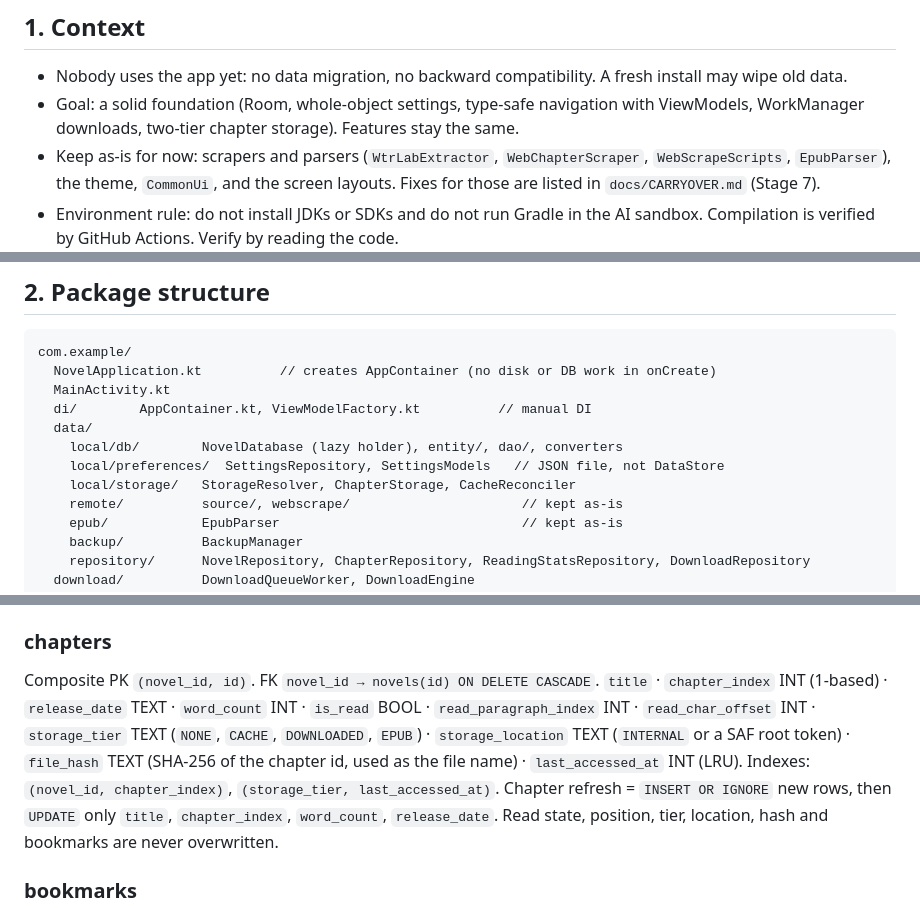
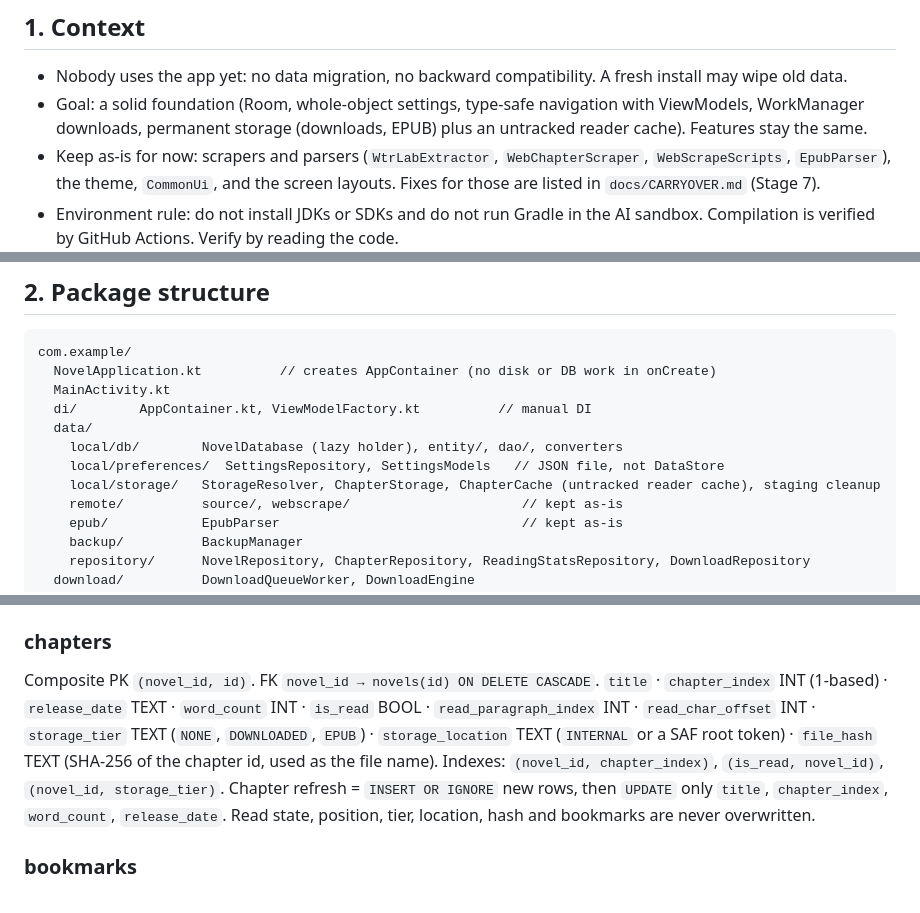
Before and after one commit to Kinao-u7/Novel, a Markdown page: docs/ARCHITECTURE.md, 3 parts joined by grey strips. GitHub-like rendering.

```diff
--- a/docs/ARCHITECTURE.md
+++ b/docs/ARCHITECTURE.md
@@ -5,7 +5,7 @@ This file is the source of truth for the rebuild of the Novel Reader app. Read i
 ## 1. Context
 
 - Nobody uses the app yet: no data migration, no backward compatibility. A fresh install may wipe old data.
-- Goal: a solid foundation (Room, whole-object settings, type-safe navigation with ViewModels, WorkManager downloads, two-tier chapter storage). Features stay the same.
+- Goal: a solid foundation (Room, whole-object settings, type-safe navigation with ViewModels, WorkManager downloads, permanent storage (downloads, EPUB) plus an untracked reader cache). Features stay the same.
 - Keep as-is for now: scrapers and parsers (`WtrLabExtractor`, `WebChapterScraper`, `WebScrapeScripts`, `EpubParser`), the theme, `CommonUi`, and the screen layouts. Fixes for those are listed in `docs/CARRYOVER.md` (Stage 7).
 - Environment rule: do not install JDKs or SDKs and do not run Gradle in the AI sandbox. Compilation is verified by GitHub Actions. Verify by reading the code.
 
@@ -19,7 +19,7 @@ com.example/
   data/
     local/db/        NovelDatabase (lazy holder), entity/, dao/, converters
     local/preferences/  SettingsRepository, SettingsModels   // JSON file, not DataStore
-    local/storage/   StorageResolver, ChapterStorage, CacheReconciler
+    local/storage/   StorageResolver, ChapterStorage, ChapterCache (untracked reader cache), staging cleanup
     remote/          source/, webscrape/                      // kept as-is
     epub/            EpubParser                               // kept as-is
     backup/          BackupManager
@@ -41,8 +41,8 @@ No stored downloaded counter: downloaded counts are derived from `chapters.stora
 
 ### chapters
 Composite PK `(novel_id, id)`. FK `novel_id → novels(id) ON DELETE CASCADE`.
-`title` · `chapter_index` INT (1-based) · `release_date` TEXT · `word_count` INT · `is_read` BOOL · `read_paragraph_index` INT · `read_char_offset` INT · `storage_tier` TEXT (`NONE`, `CACHE`, `DOWNLOADED`, `EPUB`) · `storage_location` TEXT (`INTERNAL` or a SAF root token) · `file_hash` TEXT (SHA-256 of the chapter id, used as the file name) · `last_accessed_at` INT (LRU).
-Indexes: `(novel_id, chapter_index)`, `(storage_tier, last_accessed_at)`.
+`title` · `chapter_index` INT (1-based) · `release_date` TEXT · `word_count` INT · `is_read` BOOL · `read_paragraph_index` INT · `read_char_offset` INT · `storage_tier` TEXT (`NONE`, `DOWNLOADED`, `EPUB`) · `storage_location` TEXT (`INTERNAL` or a SAF root token) · `file_hash` TEXT (SHA-256 of the chapter id, used as the file name).
+Indexes: `(novel_id, chapter_index)`, `(is_read, novel_id)`, `(novel_id, storage_tier)`.
 Chapter refresh = `INSERT OR IGNORE` new rows, then `UPDATE` only `title`, `chapter_index`, `word_count`, `release_date`. Read state, position, tier, location, hash and bookmarks are never overwritten.
 
 ### bookmarks
```
Also changed, not shown: other parts of docs/ARCHITECTURE.md (+25 -19 lines), docs/ARCHITECTURE_RULES.md (+2 -2 lines).
